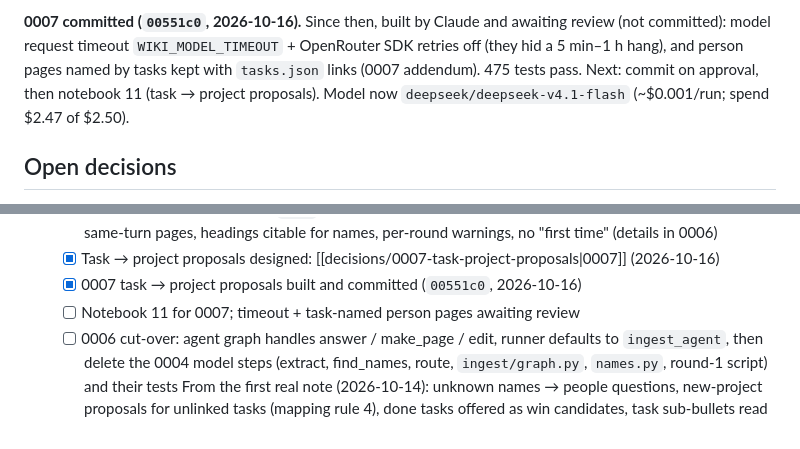
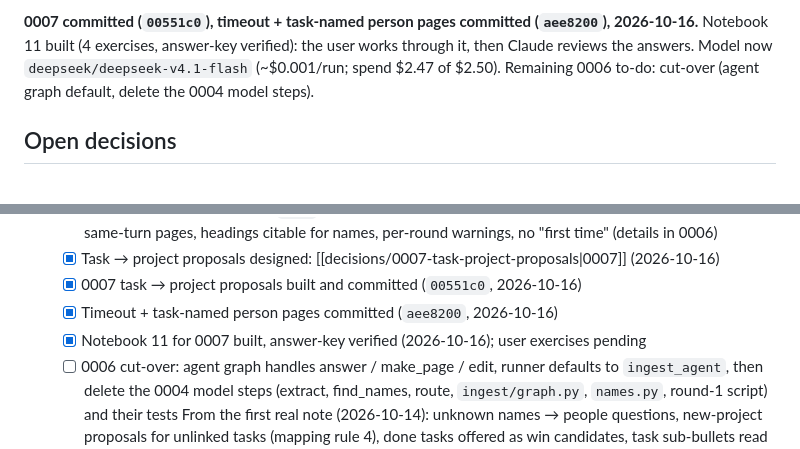
Before and after one commit to Laxmi884/workwiki, a Markdown page: docs/wiki/progress.md, 2 parts joined by grey strips. Drawn GitHub-style.

```diff
--- a/docs/wiki/progress.md
+++ b/docs/wiki/progress.md
@@ -8,5 +8,5 @@ Working mode (CLAUDE.md, since 2026-10-15): Claude builds in reviewed steps, eac
 
-**0007 committed (`00551c0`, 2026-10-16).** Since then, built by Claude and awaiting review (not committed): model request timeout `WIKI_MODEL_TIMEOUT` + OpenRouter SDK retries off (they hid a 5 min–1 h hang), and person pages named by tasks kept with `tasks.json` links (0007 addendum). 475 tests pass. Next: commit on approval, then notebook 11 (task → project proposals). Model now `deepseek/deepseek-v4.1-flash` (~$0.001/run; spend $2.47 of $2.50).
+**0007 committed (`00551c0`), timeout + task-named person pages committed (`aee8200`), 2026-10-16.** Notebook 11 built (4 exercises, answer-key verified): the user works through it, then Claude reviews the answers. Model now `deepseek/deepseek-v4.1-flash` (~$0.001/run; spend $2.47 of $2.50). Remaining 0006 to-do: cut-over (agent graph default, delete the 0004 model steps).
 
 ## Open decisions
 
@@ -58,7 +58,8 @@ Working mode (CLAUDE.md, since 2026-10-15): Claude builds in reviewed steps, eac
   - [x] 0006 agent-quality fixes (Claude, 2026-10-15; awaiting review; notebook 10): name-or-ask for person/project pages, wins = `#win` + review picks, help given on person pages, empty pages dropped, same-turn pages, headings citable for names, per-round warnings, no "first time" (details in 0006)
   - [x] Task → project proposals designed: [[decisions/0007-task-project-proposals|0007]] (2026-10-16)
   - [x] 0007 task → project proposals built and committed (`00551c0`, 2026-10-16)
-  - [ ] Notebook 11 for 0007; timeout + task-named person pages awaiting review
+  - [x] Timeout + task-named person pages committed (`aee8200`, 2026-10-16)
+  - [x] Notebook 11 for 0007 built, answer-key verified (2026-10-16); user exercises pending
   - [ ] 0006 cut-over: agent graph handles answer / make_page / edit, runner defaults to `ingest_agent`, then delete the 0004 model steps (extract, find_names, route, `ingest/graph.py`, `names.py`, round-1 script) and their tests From the first real note (2026-10-14): unknown names → people questions,
     new-project proposals for unlinked tasks (mapping rule 4), done tasks offered as win
     candidates, task sub-bullets read by the model, "remember this" → approved edit to
```
Also changed, not shown: other parts of docs/wiki/progress.md (+1 -1 lines), docs/wiki/log.md (+2 -1 lines).
